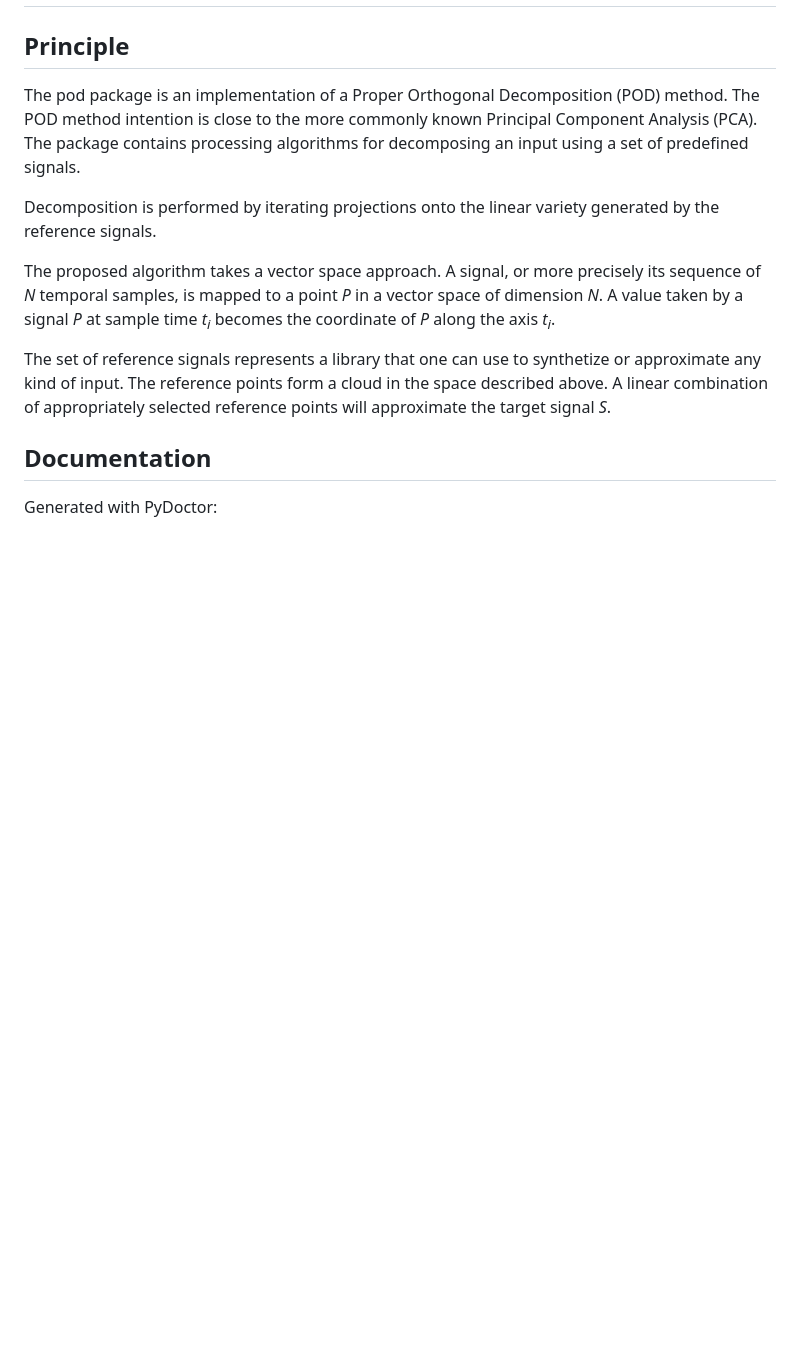
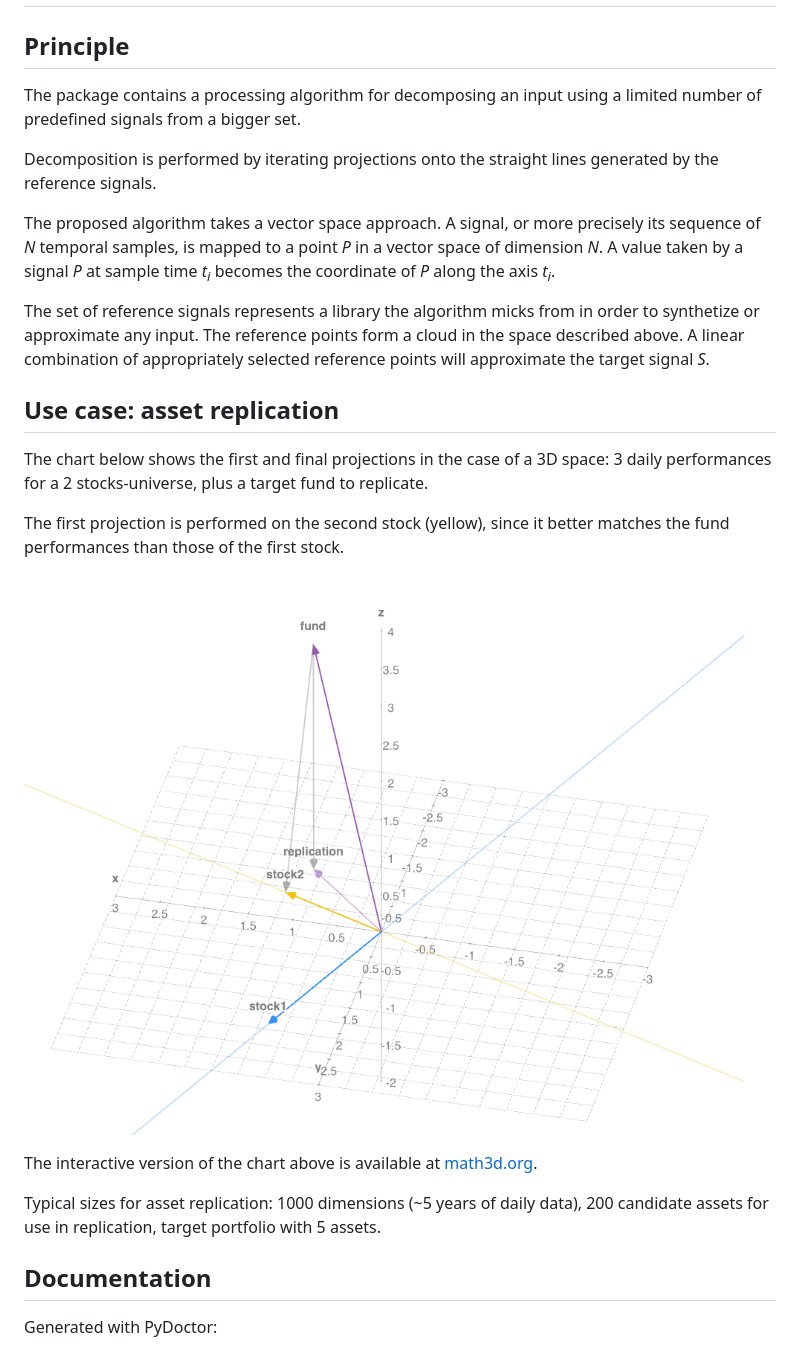
Before and after one commit to chris-ch/py-pod, a Markdown page: README.md, the part around the change. Drawn GitHub-style; pictures changed too: docs/first_and_final_projections.png (added); blank space fills up the shorter version.

```diff
--- a/README.md
+++ b/README.md
@@ -1,12 +1,10 @@
 # Proper Orthogonal Decomposition
 
 ## Principle
-The pod package is an implementation of a Proper Orthogonal Decomposition (POD)
-method. The POD method intention is close to the more commonly known
-Principal Component Analysis  (PCA). The package contains processing
-algorithms for decomposing an input using a set of predefined signals.
+The package contains a processing algorithm for decomposing an input using
+a limited number of predefined signals from a bigger set.
 
-Decomposition is performed by iterating projections onto the linear variety
+Decomposition is performed by iterating projections onto the straight lines
 generated by the reference signals.
 
 The proposed algorithm takes a vector space approach. A signal, or more
@@ -15,10 +13,26 @@ in a vector space of dimension _N_. A value taken by a signal *P* at
 sample time _t<sub>i</sub>_ becomes the coordinate of *P* along
 the axis _t<sub>i</sub>_.
 
-The set of reference signals represents a library that one can use to
-synthetize or approximate any kind of input. The reference points form a
+The set of reference signals represents a library the algorithm micks from
+in order to synthetize or approximate any input. The reference points form a
 cloud in the space described above. A linear combination of appropriately
 selected reference points will approximate the target signal *S*.
+
+## Use case: asset replication
+
+The chart below shows the first and final projections in the case of a 3D space:
+3 daily performances for a 2 stocks-universe, plus a target fund to replicate.
+
+The first projection is performed on the second stock (yellow), since it better
+matches the fund performances than those of the first stock.
+
+![Example showing the first and final projections in the case of a 3D space](docs/first_and_final_projections.png?raw=true "Example")
+
+The interactive version of the chart above is available
+at [math3d.org](https://www.math3d.org/oXFLiVH54).
+
+Typical sizes for asset replication: 1000 dimensions (~5 years of daily data), 200 candidate assets
+for use in replication, target portfolio with 5 assets.
 
 ## Documentation
 Generated with PyDoctor:
```
Also changed, not shown: 2 other files.
